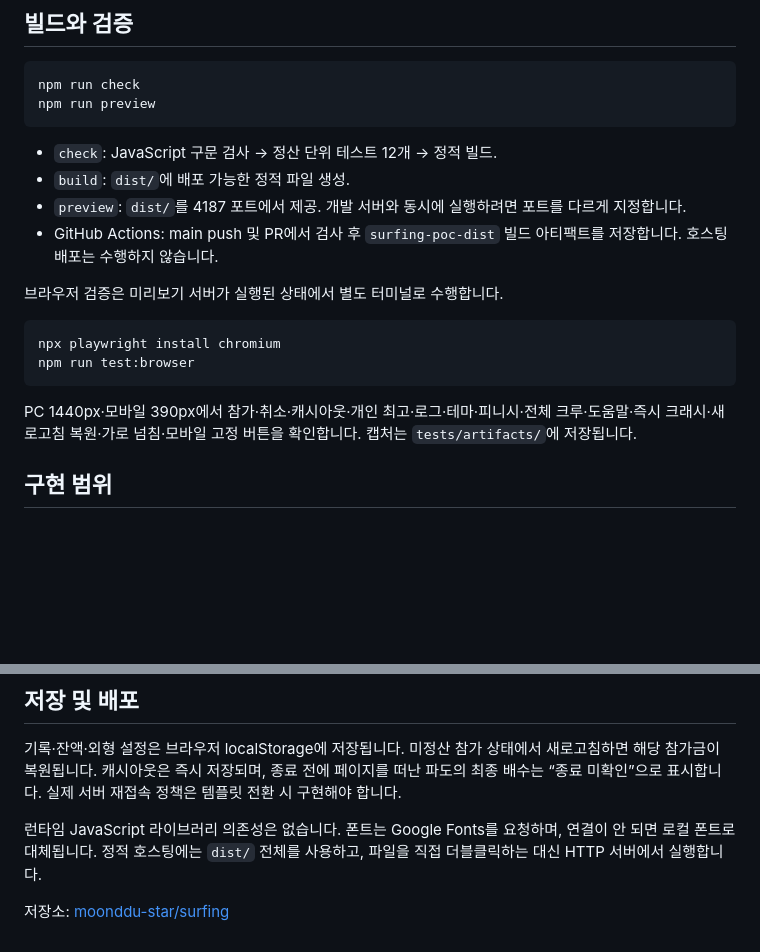
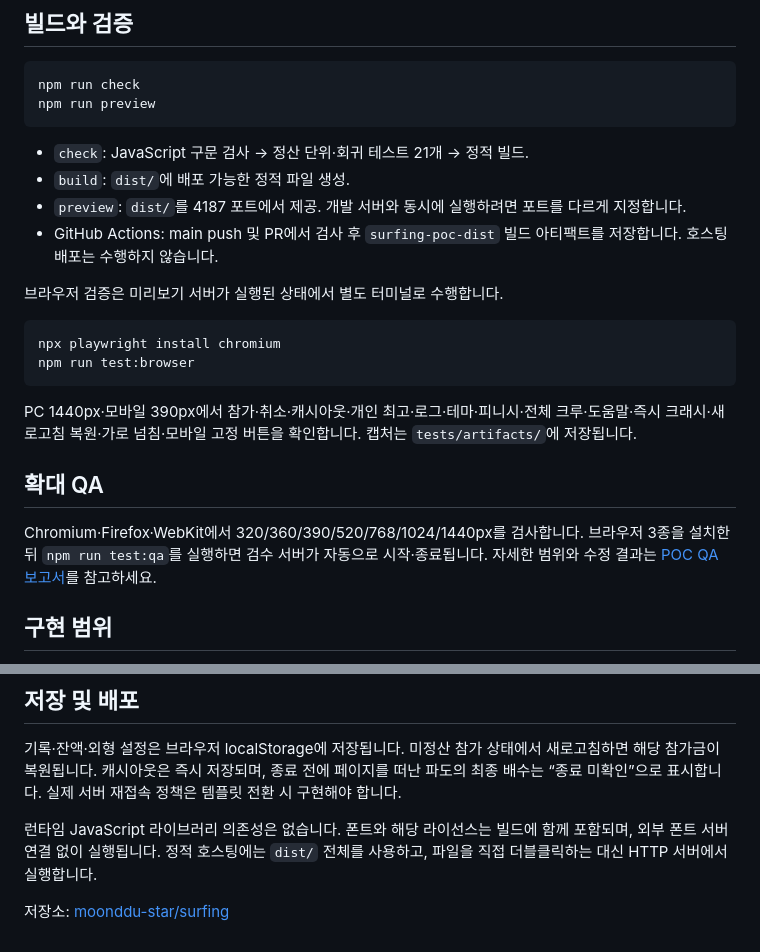
Before and after one commit to moonddu-star/surfing, a Markdown page: readme.md, 2 parts joined by grey strips. Rendered like a GitHub page; blank space fills up the shorter version.

````diff
--- a/readme.md
+++ b/readme.md
@@ -24,7 +24,7 @@ npm run check
 npm run preview
 ```
 
-- `check`: JavaScript 구문 검사 → 정산 단위 테스트 12개 → 정적 빌드.
+- `check`: JavaScript 구문 검사 → 정산 단위·회귀 테스트 21개 → 정적 빌드.
 - `build`: `dist/`에 배포 가능한 정적 파일 생성.
 - `preview`: `dist/`를 4187 포트에서 제공. 개발 서버와 동시에 실행하려면 포트를 다르게 지정합니다.
 - GitHub Actions: main push 및 PR에서 검사 후 `surfing-poc-dist` 빌드 아티팩트를 저장합니다. 호스팅 배포는 수행하지 않습니다.
@@ -37,6 +37,10 @@ npm run test:browser
 ```
 
 PC 1440px·모바일 390px에서 참가·취소·캐시아웃·개인 최고·로그·테마·피니시·전체 크루·도움말·즉시 크래시·새로고침 복원·가로 넘침·모바일 고정 버튼을 확인합니다. 캡처는 `tests/artifacts/`에 저장됩니다.
+
+## 확대 QA
+
+Chromium·Firefox·WebKit에서 320/360/390/520/768/1024/1440px를 검사합니다. 브라우저 3종을 설치한 뒤 `npm run test:qa`를 실행하면 검수 서버가 자동으로 시작·종료됩니다. 자세한 범위와 수정 결과는 [POC QA 보고서](doc/poc-qa-report.md)를 참고하세요.
 
 ## 구현 범위
 
@@ -69,6 +73,6 @@ PC 1440px·모바일 390px에서 참가·취소·캐시아웃·개인 최고·
 
 기록·잔액·외형 설정은 브라우저 localStorage에 저장됩니다. 미정산 참가 상태에서 새로고침하면 해당 참가금이 복원됩니다. 캐시아웃은 즉시 저장되며, 종료 전에 페이지를 떠난 파도의 최종 배수는 “종료 미확인”으로 표시합니다. 실제 서버 재접속 정책은 템플릿 전환 시 구현해야 합니다.
 
-런타임 JavaScript 라이브러리 의존성은 없습니다. 폰트는 Google Fonts를 요청하며, 연결이 안 되면 로컬 폰트로 대체됩니다. 정적 호스팅에는 `dist/` 전체를 사용하고, 파일을 직접 더블클릭하는 대신 HTTP 서버에서 실행합니다.
+런타임 JavaScript 라이브러리 의존성은 없습니다. 폰트와 해당 라이선스는 빌드에 함께 포함되며, 외부 폰트 서버 연결 없이 실행됩니다. 정적 호스팅에는 `dist/` 전체를 사용하고, 파일을 직접 더블클릭하는 대신 HTTP 서버에서 실행합니다.
 
 저장소: [moonddu-star/surfing](https://github.com/moonddu-star/surfing)
````
Also changed, not shown: doc/poc-qa-report.md (added, +74 -0 lines), doc/images/poc-desktop.png, doc/images/poc-mobile.png, 15 other files.
